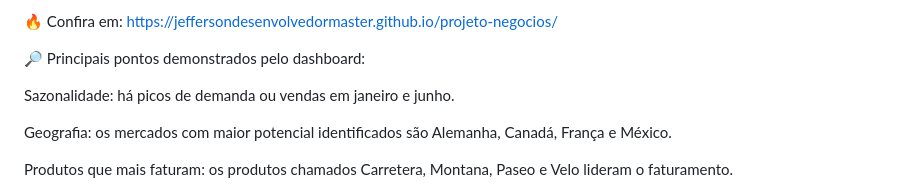
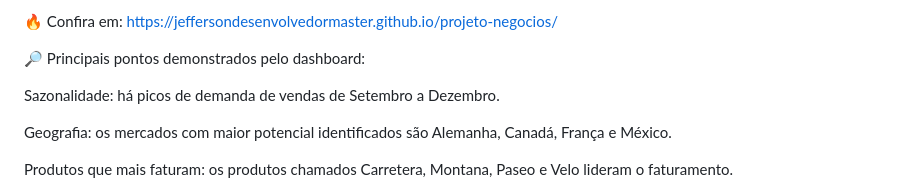
Before and after one commit to jeffersondesenvolvedormaster/projeto-negocios, a Markdown page: README.md, the part around the change. Rendered like a GitHub page.

Commit message:
Update seasonal demand information in README

```diff
--- a/README.md
+++ b/README.md
@@ -4,7 +4,7 @@ Abra o site abaixo no navegador Google Chrome para ter acesso as funcionalidades
 
 🔎 Principais pontos demonstrados pelo dashboard:
 
-Sazonalidade: há picos de demanda ou vendas em janeiro e junho.
+Sazonalidade: há picos de demanda de vendas de Setembro a Dezembro.
 
 Geografia: os mercados com maior potencial identificados são Alemanha, Canadá, França e México.
 
```
